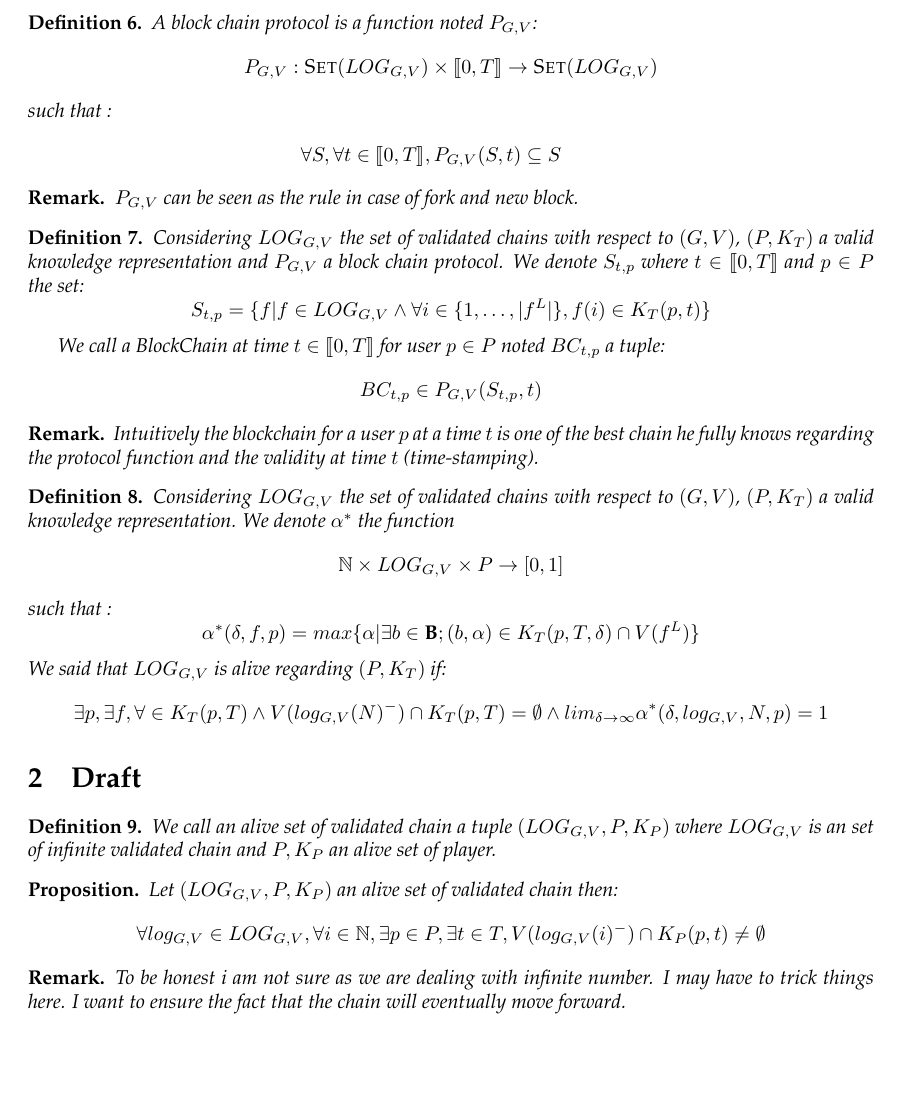
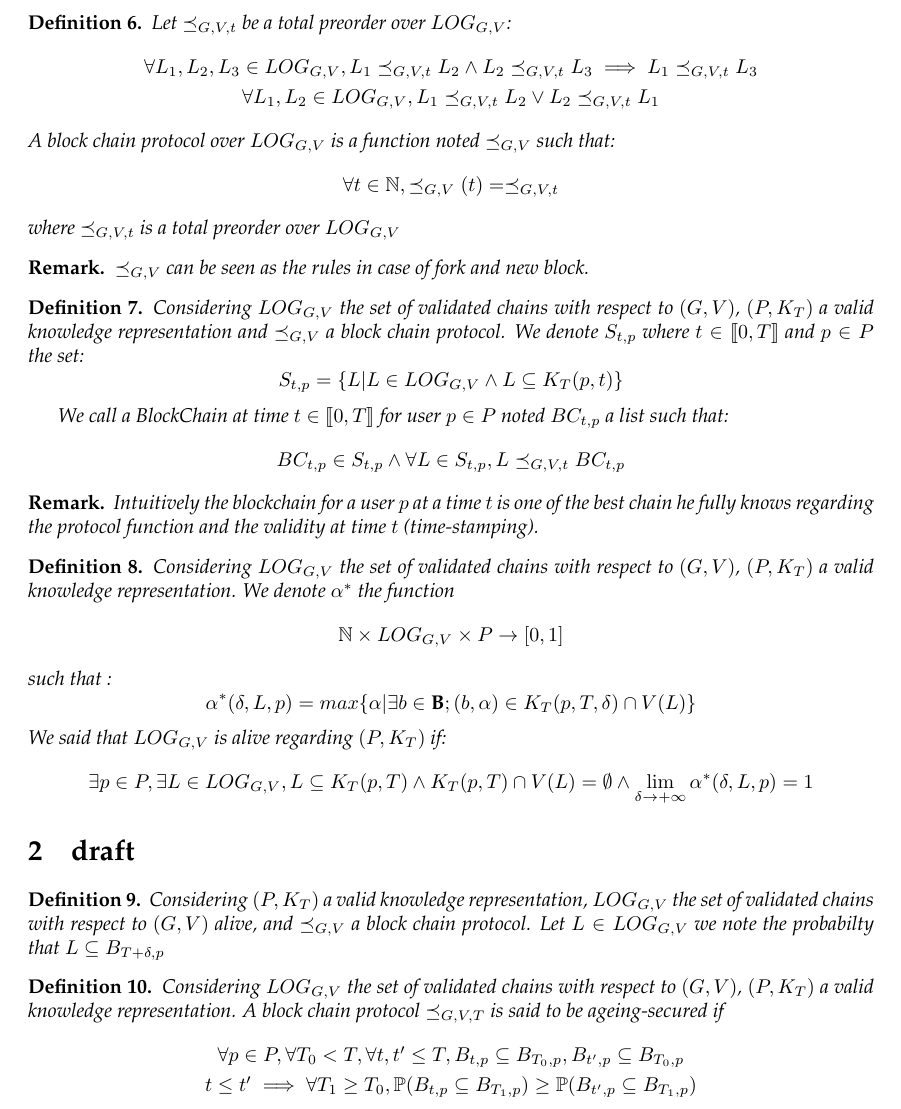
Before and after one commit to etouss/BlockChain, a LaTeX document (AbstractDoc/main.tex, which reads AbstractDoc/formal.tex): part of page 2 of 2, cut at the place of the change, the shorter picture padded with empty space. Compiled offline with pdfLaTeX.

```diff
--- a/AbstractDoc/formal.tex
+++ b/AbstractDoc/formal.tex
@@ -66,23 +66,23 @@
 \end{mydef}
 
 \begin{mydef}
-	A block chain protocol is a function noted $P_{G,V}$:
-	$$P_{G,V} : \fset(LOG_{G,V}) \times \llbracket0,T\rrbracket \rightarrow \fset(LOG_{G,V}) $$
-	such that :
+	Let $\preceq_{G,V,t}$ be  a total preorder over $LOG_{G,V}$:
 \begin{eqnarray*}
-	\forall S, \forall t \in \llbracket0,T\rrbracket, P_{G,V}(S,t) \subseteq S
+	&\forall L_1, L_2, L_3 \in LOG_{G,V}, L_1 \preceq_{G,V,t} L_2 \land L_2 \preceq_{G,V,t} L_3 \implies L_1 \preceq_{G,V,t} L_3  \\
+	&\forall L_1, L_2 \in LOG_{G,V}, L_1 \preceq_{G,V,t} L_2 \lor L_2 \preceq_{G,V,t} L_1
 \end{eqnarray*}
+	A block chain protocol over $LOG_{G,V}$ is a function noted $\preceq_{G,V}$ such that: $$ \forall t \in \mathbb{N}, \preceq_{G,V}(t) =  \preceq_{G,V,t}$$ where $\preceq_{G,V,t}$ is a total preorder over $LOG_{G,V}$
 \end{mydef}
 \begin{myrem}
-	$P_{G,V}$ can be seen as the rule in case of fork and new block.
+	$\preceq_{G,V}$ can be seen as the rules in case of fork and new block.
 \end{myrem}
 
 \begin{mydef}
-	Considering $LOG_{G,V}$ the set of validated chains with respect to $(G,V)$, $(P,K_T)$ a valid knowledge representation and $P_{G,V}$ a block chain protocol. We denote $S_{t,p}$ where $t\in \llbracket0,T\rrbracket$ and $p\in P$ the set:
-	$$ S_{t,p} = \{f | f \in LOG_{G,V} \land \forall i \in \{1, \ldots, |f^L|\}, f(i) \in K_T(p,t)\} $$
+	Considering $LOG_{G,V}$ the set of validated chains with respect to $(G,V)$, $(P,K_T)$ a valid knowledge representation and $\preceq_{G,V}$ a block chain protocol. We denote $S_{t,p}$ where $t\in \llbracket0,T\rrbracket$ and $p\in P$ the set:
+	$$ S_{t,p} = \{L | L \in LOG_{G,V} \land  L \subseteq K_T(p,t)\} $$
 
-	We call a BlockChain at time $t\in \llbracket0,T\rrbracket$ for user $p \in P$ noted $BC_{t,p}$ a tuple:
-	$$BC_{t,p} \in P_{G,V}(S_{t,p},t) $$
+	We call a BlockChain at time $t\in \llbracket0,T\rrbracket$ for user $p \in P$ noted $BC_{t,p}$ a list such that:
+	$$BC_{t,p} \in S_{t,p} \land \forall L \in S_{t,p}, L \preceq_{G,V,t} BC_{t,p} $$
 
 \end{mydef}
 \begin{myrem}
@@ -92,22 +92,26 @@
 \begin{mydef}
 	Considering $LOG_{G,V}$ the set of validated chains with respect to $(G,V)$, $(P,K_T)$ a valid knowledge representation.
 	We denote $\alpha^*$ the function $$ \mathbb{N} \times LOG_{G,V} \times P \rightarrow [0,1]$$ such that :
-	$$\alpha^*(\delta,f,p) = max\{\alpha | \exists b \in \B; (b,\alpha) \in K_T(p,T,\delta)\cap V(f^L)\} $$
+	$$\alpha^*(\delta,L,p) = max\{\alpha | \exists b \in \B; (b,\alpha) \in K_T(p,T,\delta)\cap V(L)\} $$
 	We said that $LOG_{G,V}$ is alive regarding $(P,K_T)$ if:
-	$$\exists p, \exists f, \forall  \in K_T(p,T) \land V(log_{G,V}(N)^-) \cap K_T(p,T) = \emptyset \land lim_{\delta\rightarrow \infty} \alpha^*(\delta,log_{G,V},N,p) = 1$$
+	$$\exists p \in P, \exists L \in LOG_{G,V}, L \subseteq K_T(p,T) \land K_T(p,T) \cap V(L) = \emptyset \land \lim\limits_{\delta\rightarrow +\infty} \alpha^*(\delta,L,p) = 1$$
 \end{mydef}
 
 
-\section{Draft}
+
+
+\section{draft}
+
+	\begin{mydef}
+		Considering $(P,K_T)$ a valid knowledge representation, $LOG_{G,V}$ the set of validated chains with respect to $(G,V)$ alive, and $\preceq_{G,V}$ a block chain protocol. Let $L \in LOG_{G,V}$ we note
+		the probabilty that $L \subseteq B_{T+\delta,p}$
+	\end{mydef}
+
 
 \begin{mydef}
-	We call an alive set of validated chain a tuple $(LOG_{G,V},P,K_P)$ where $LOG_{G,V}$ is an set of infinite validated chain and $P,K_P$ an alive set of player.
+	Considering $LOG_{G,V}$ the set of validated chains with respect to $(G,V)$, $(P,K_T)$ a valid knowledge representation. A block chain protocol $\preceq_{G,V,T}$ is said to be ageing-secured if
+	\begin{eqnarray*}
+		&\forall p \in P,\forall T_0 < T, \forall t,t' \leq T, B_{t,p} \subseteq B_{T_0,p}, B_{t',p} \subseteq B_{T_0,p} \\
+		&t\leq t' \implies \forall T_1\geq T_0 , \mathbb{P}(B_{t,p}\subseteq B_{T_1,p}) \geq \mathbb{P}(B_{t',p}\subseteq B_{T_1,p})
+	\end{eqnarray*}
 \end{mydef}
-
-\begin{myprop*}
-	Let $(LOG_{G,V},P,K_P)$ an alive set of validated chain then:
-	$$\forall log_{G,V} \in LOG_{G,V}, \forall i \in \mathbb{N}, \exists p \in P, \exists t \in T , V(log_{G,V}(i)^-) \cap K_P(p,t) \neq \emptyset $$
-\end{myprop*}
-\begin{myrem}
-	To be honest i am not sure as we are dealing with infinite number. I may have to trick things here. I want to ensure the fact that the chain will eventually move forward.
-\end{myrem}
```
Also changed, not shown: AbstractDoc/main.pdf, AbstractDoc/formal.tex (22 more changed lines), 4 other files.
